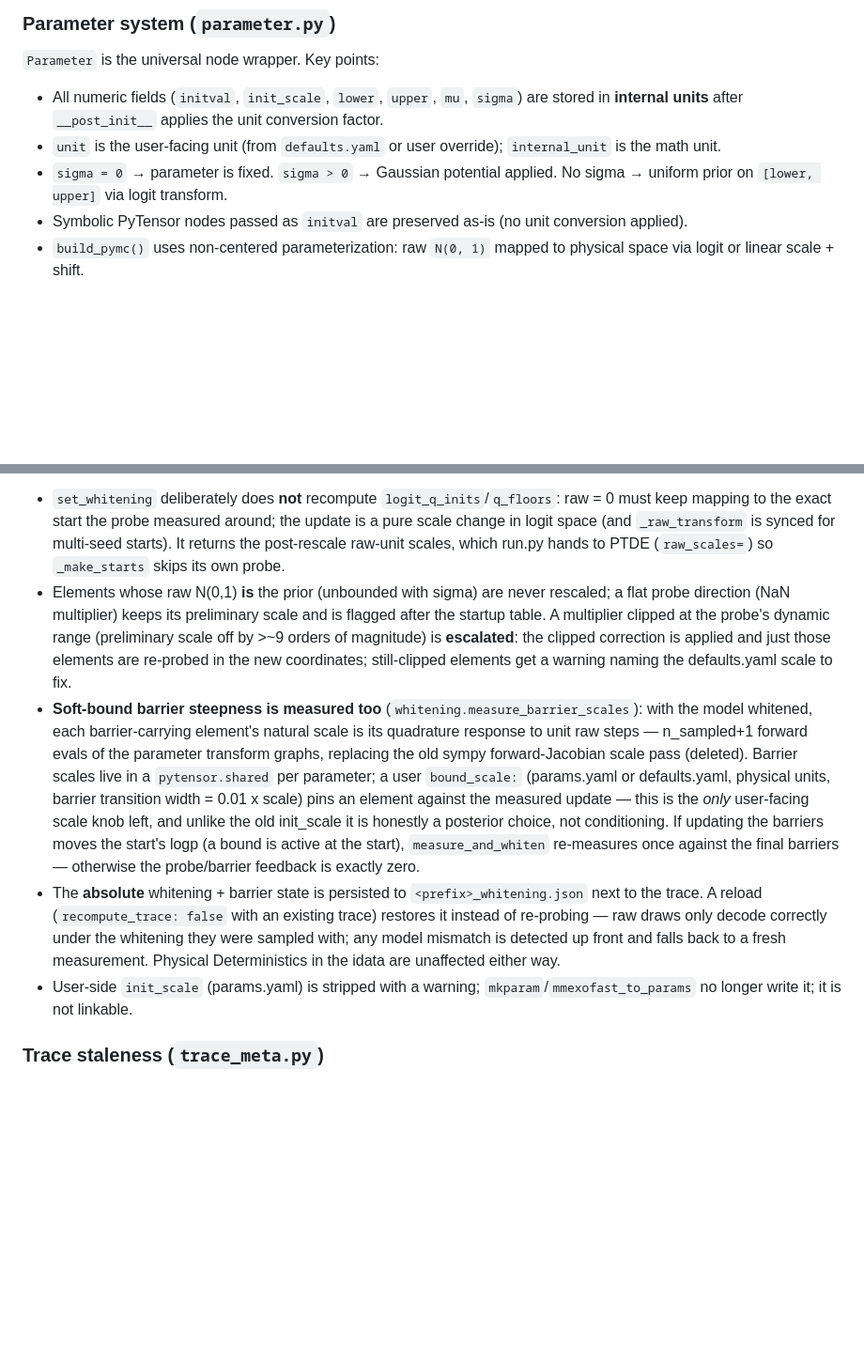
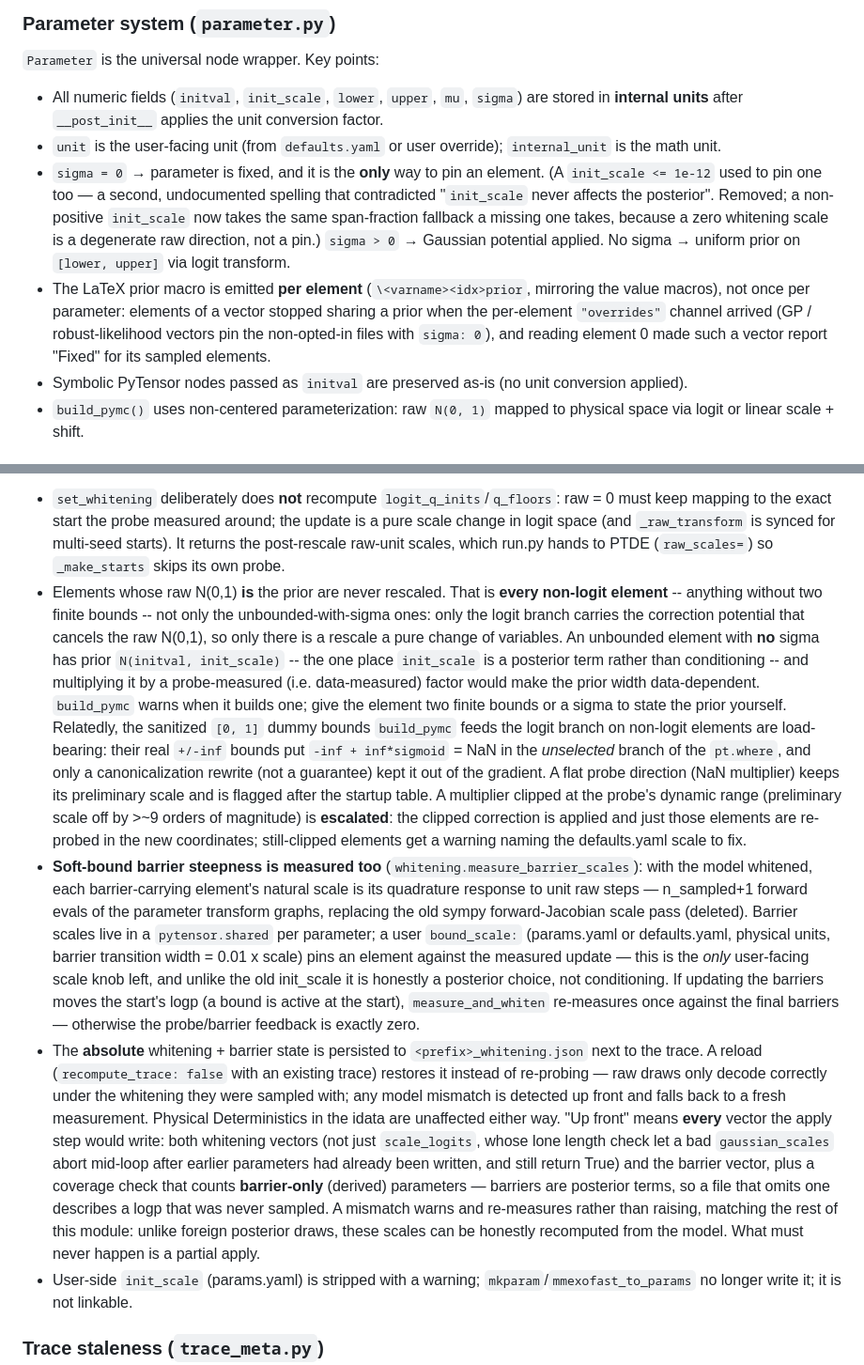
Before and after one commit to jdeast/EXOZIPPy, a Markdown page: CLAUDE.md, 2 parts joined by grey strips. Shown at 94% size. Rendered like a GitHub page; blank space fills up the shorter version.

Commit message:
docs: record the 2.10.x parameter/whitening decisions in CLAUDE.md
Three statements were left inaccurate by the fixes: which elements the
whitening rescale skips (every non-logit one, not just
unbounded-with-sigma), what "validated up front" means for the persisted
whitening state, and that sigma: 0 is now the only way to pin an element.
Also note the per-element prior macro.

Co-Authored-By: Claude Opus 5 (1M context) <noreply@anthropic.com>

```diff
--- a/CLAUDE.md
+++ b/CLAUDE.md
@@ -181,7 +181,8 @@ Tests: `tests/test_robust_likelihood.py`.
 `Parameter` is the universal node wrapper. Key points:
 - All numeric fields (`initval`, `init_scale`, `lower`, `upper`, `mu`, `sigma`) are stored in **internal units** after `__post_init__` applies the unit conversion factor.
 - `unit` is the user-facing unit (from `defaults.yaml` or user override); `internal_unit` is the math unit.
-- `sigma = 0` → parameter is fixed. `sigma > 0` → Gaussian potential applied. No sigma → uniform prior on `[lower, upper]` via logit transform.
+- `sigma = 0` → parameter is fixed, and it is the **only** way to pin an element. (A `init_scale <= 1e-12` used to pin one too — a second, undocumented spelling that contradicted "`init_scale` never affects the posterior". Removed; a non-positive `init_scale` now takes the same span-fraction fallback a missing one takes, because a zero whitening scale is a degenerate raw direction, not a pin.) `sigma > 0` → Gaussian potential applied. No sigma → uniform prior on `[lower, upper]` via logit transform.
+- The LaTeX prior macro is emitted **per element** (`\<varname><idx>prior`, mirroring the value macros), not once per parameter: elements of a vector stopped sharing a prior when the per-element `"overrides"` channel arrived (GP / robust-likelihood vectors pin the non-opted-in files with `sigma: 0`), and reading element 0 made such a vector report "Fixed" for its sampled elements.
 - Symbolic PyTensor nodes passed as `initval` are preserved as-is (no unit conversion applied).
 - `build_pymc()` uses non-centered parameterization: raw `N(0, 1)` mapped to physical space via logit or linear scale + shift.
 
@@ -189,9 +190,9 @@ Tests: `tests/test_robust_likelihood.py`.
 
 The whitening scale of every sampled element is **measured from the data at startup**, not hand-tuned. `build_pymc()` builds the model with *preliminary* scales (`defaults.yaml` `init_scale`, optional; missing values fall back to a fraction of the bound span) and stores the whitening constants in `pytensor.shared` variables. `run.py` then compiles logp once and runs `whitening.measure_and_whiten(system, model, raw_start)`: the same bracket+bisect probe PTDE uses for chain initialization, at wider dynamic range, and each `Parameter.set_whitening()` multiplies its shared logit-space scale by the measured 0.5-nat step **in place** — no rebuild, no recompile, and the posterior is provably unchanged (the logit-uniform correction potential cancels the raw N(0,1) prior symbolically for any scale). After the rescale a unit step along any raw direction costs ~0.5 nats — the "curvature = -1" conditioning the retired curvature check asked users to approximate by editing `init_scale`. Sampler-block key `measure_scales: false` skips all of it (keeps preliminary scales). Design points:
 - `set_whitening` deliberately does **not** recompute `logit_q_inits`/`q_floors`: raw = 0 must keep mapping to the exact start the probe measured around; the update is a pure scale change in logit space (and `_raw_transform` is synced for multi-seed starts). It returns the post-rescale raw-unit scales, which run.py hands to PTDE (`raw_scales=`) so `_make_starts` skips its own probe.
-- Elements whose raw N(0,1) **is** the prior (unbounded with sigma) are never rescaled; a flat probe direction (NaN multiplier) keeps its preliminary scale and is flagged after the startup table. A multiplier clipped at the probe's dynamic range (preliminary scale off by >~9 orders of magnitude) is **escalated**: the clipped correction is applied and just those elements are re-probed in the new coordinates; still-clipped elements get a warning naming the defaults.yaml scale to fix.
+- Elements whose raw N(0,1) **is** the prior are never rescaled. That is **every non-logit element** -- anything without two finite bounds -- not only the unbounded-with-sigma ones: only the logit branch carries the correction potential that cancels the raw N(0,1), so only there is a rescale a pure change of variables. An unbounded element with **no** sigma has prior `N(initval, init_scale)` -- the one place `init_scale` is a posterior term rather than conditioning -- and multiplying it by a probe-measured (i.e. data-measured) factor would make the prior width data-dependent. `build_pymc` warns when it builds one; give the element two finite bounds or a sigma to state the prior yourself. Relatedly, the sanitized `[0, 1]` dummy bounds `build_pymc` feeds the logit branch on non-logit elements are load-bearing: their real `+/-inf` bounds put `-inf + inf*sigmoid` = NaN in the *unselected* branch of the `pt.where`, and only a canonicalization rewrite (not a guarantee) kept it out of the gradient. A flat probe direction (NaN multiplier) keeps its preliminary scale and is flagged after the startup table. A multiplier clipped at the probe's dynamic range (preliminary scale off by >~9 orders of magnitude) is **escalated**: the clipped correction is applied and just those elements are re-probed in the new coordinates; still-clipped elements get a warning naming the defaults.yaml scale to fix.
 - **Soft-bound barrier steepness is measured too** (`whitening.measure_barrier_scales`): with the model whitened, each barrier-carrying element's natural scale is its quadrature response to unit raw steps — n_sampled+1 forward evals of the parameter transform graphs, replacing the old sympy forward-Jacobian scale pass (deleted). Barrier scales live in a `pytensor.shared` per parameter; a user `bound_scale:` (params.yaml or defaults.yaml, physical units, barrier transition width = 0.01 x scale) pins an element against the measured update — this is the *only* user-facing scale knob left, and unlike the old init_scale it is honestly a posterior choice, not conditioning. If updating the barriers moves the start's logp (a bound is active at the start), `measure_and_whiten` re-measures once against the final barriers — otherwise the probe/barrier feedback is exactly zero.
-- The **absolute** whitening + barrier state is persisted to `<prefix>_whitening.json` next to the trace. A reload (`recompute_trace: false` with an existing trace) restores it instead of re-probing — raw draws only decode correctly under the whitening they were sampled with; any model mismatch is detected up front and falls back to a fresh measurement. Physical Deterministics in the idata are unaffected either way.
+- The **absolute** whitening + barrier state is persisted to `<prefix>_whitening.json` next to the trace. A reload (`recompute_trace: false` with an existing trace) restores it instead of re-probing — raw draws only decode correctly under the whitening they were sampled with; any model mismatch is detected up front and falls back to a fresh measurement. Physical Deterministics in the idata are unaffected either way. "Up front" means **every** vector the apply step would write: both whitening vectors (not just `scale_logits`, whose lone length check let a bad `gaussian_scales` abort mid-loop after earlier parameters had already been written, and still return True) and the barrier vector, plus a coverage check that counts **barrier-only** (derived) parameters — barriers are posterior terms, so a file that omits one describes a logp that was never sampled. A mismatch warns and re-measures rather than raising, matching the rest of this module: unlike foreign posterior draws, these scales can be honestly recomputed from the model. What must never happen is a partial apply.
 - User-side `init_scale` (params.yaml) is stripped with a warning; `mkparam`/`mmexofast_to_params` no longer write it; it is not linkable.
 
 ### Trace staleness (`trace_meta.py`)
```
